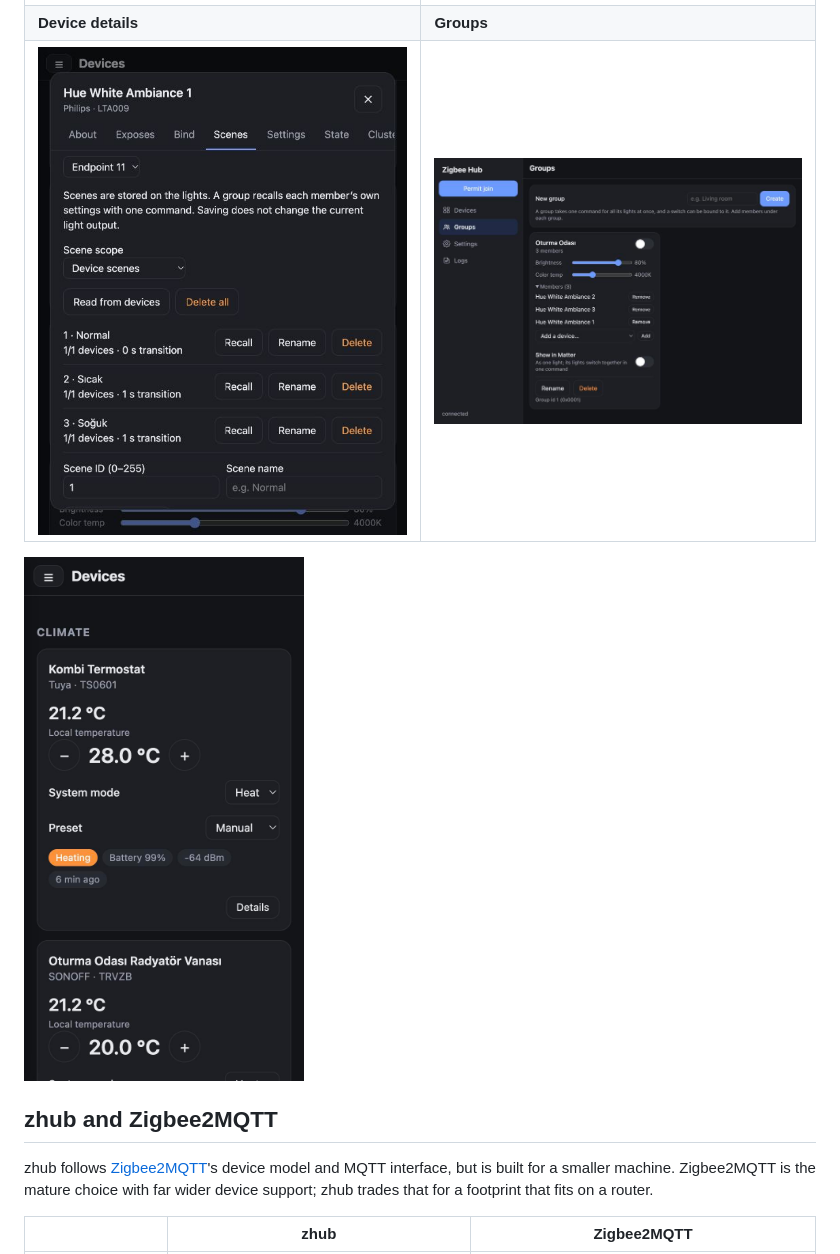
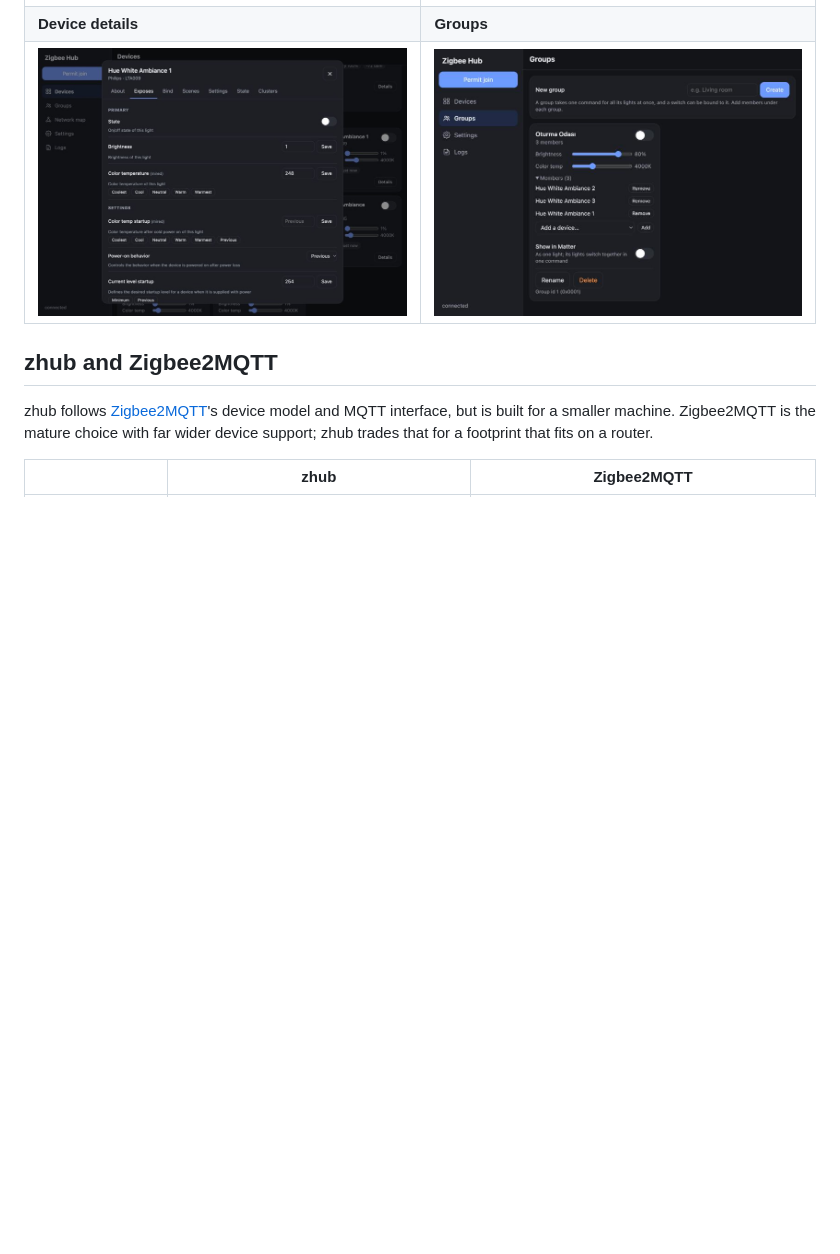
Before and after one commit to spinline/zhub, a Markdown page: README.md, the part around the change. Rendered like a GitHub page; pictures changed too: docs/screenshots/device-details.jpg, docs/screenshots/mobile.jpg (deleted); blank space fills up the shorter version.

Commit message:
docs: use desktop Exposes screenshot and remove mobile gallery image

```diff
--- a/README.md
+++ b/README.md
@@ -49,9 +49,7 @@ Assistant or Zigbee2MQTT needed.
 |---|---|
 | ![Devices: thermostats and radiator valves](docs/screenshots/devices.jpg) | ![Lights with brightness and color temperature](docs/screenshots/lights.jpg) |
 | **Device details** | **Groups** |
-| ![A light's Scenes tab with stored scenes and recall controls](docs/screenshots/device-details.jpg) | ![A group with its members](docs/screenshots/groups.jpg) |
-
-<img src="docs/screenshots/mobile.jpg" alt="The device list on a phone" width="280">
+| ![A light's Exposes tab with the Scenes tab available](docs/screenshots/device-details.jpg) | ![A group with its members](docs/screenshots/groups.jpg) |
 
 ## zhub and Zigbee2MQTT
 
```
